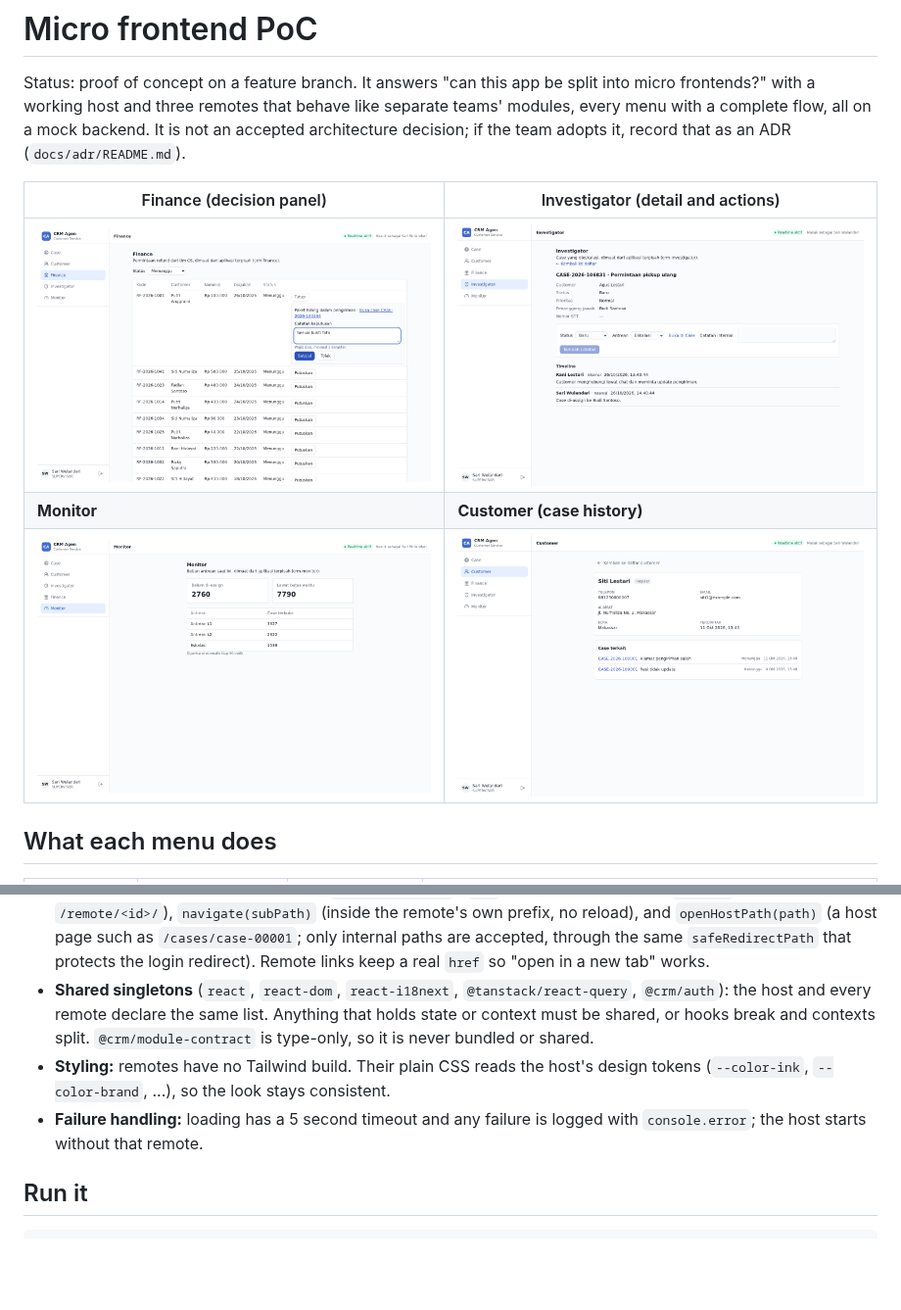
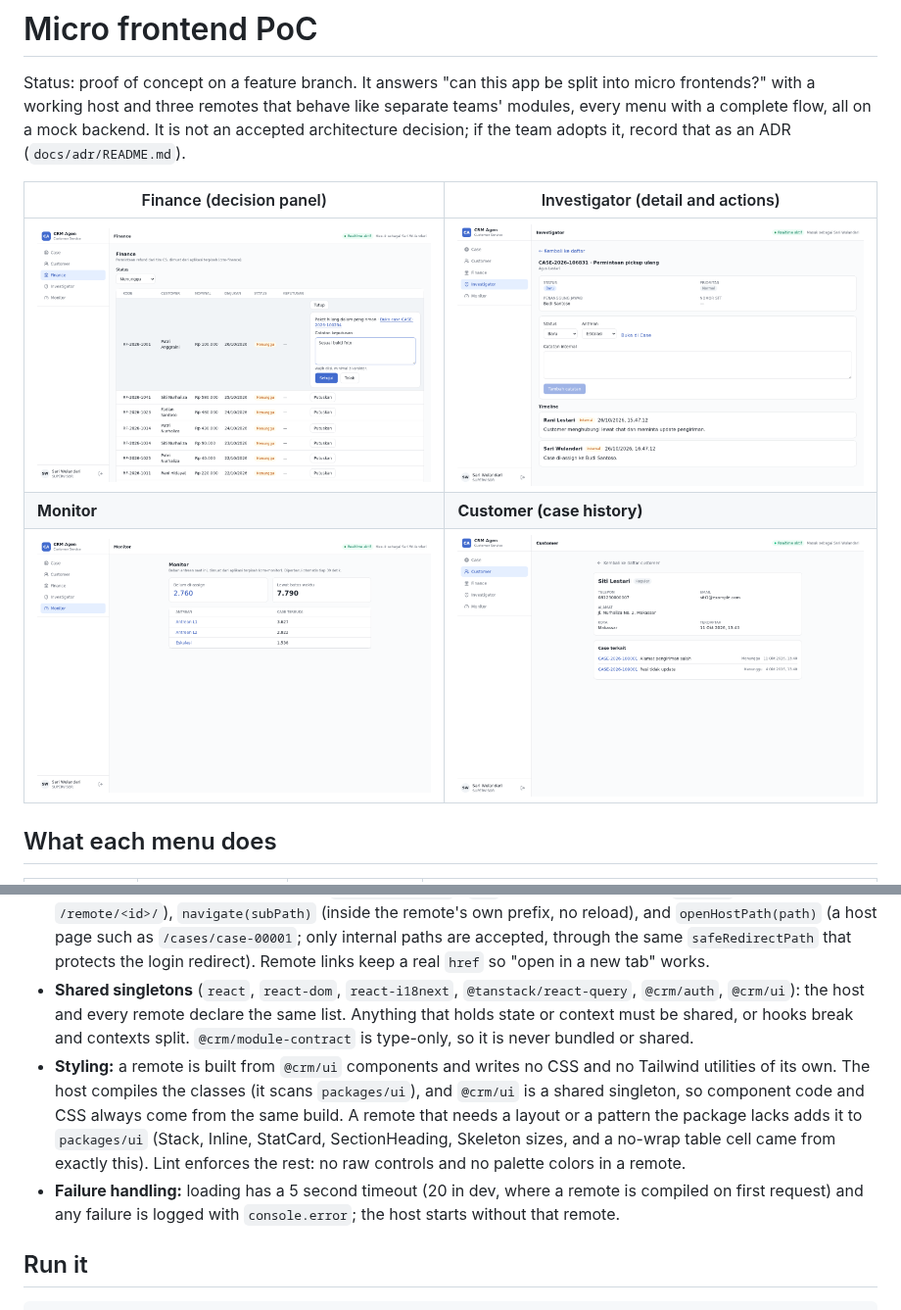
Before and after one commit to mfadlanabdillah/crm-frontend, a Markdown page: docs/poc/micro-frontend.md, 2 parts joined by grey strips. Shown at 98% size. Rendered like a GitHub page; pictures changed too: docs/images/mfe-finance.png, docs/images/mfe-investigator-detail.png, docs/images/mfe-monitor.png; blank space fills up the shorter version.

Commit message:
docs: state that a remote cannot restyle itself on its own
Update the PoC doc for the shared UI package and refresh the screenshots.

```diff
--- a/docs/poc/micro-frontend.md
+++ b/docs/poc/micro-frontend.md
@@ -124,13 +124,17 @@ apps/crm-finance, crm-investigator, crm-monitor   remotes: expose ./module, add
   paths are accepted, through the same `safeRedirectPath` that protects the login redirect). Remote
   links keep a real `href` so "open in a new tab" works.
 - **Shared singletons** (`react`, `react-dom`, `react-i18next`, `@tanstack/react-query`,
-  `@crm/auth`): the host and every remote declare the same list. Anything that holds state or
+  `@crm/auth`, `@crm/ui`): the host and every remote declare the same list. Anything that holds state or
   context must be shared, or hooks break and contexts split. `@crm/module-contract` is type-only,
   so it is never bundled or shared.
-- **Styling:** remotes have no Tailwind build. Their plain CSS reads the host's design tokens
-  (`--color-ink`, `--color-brand`, ...), so the look stays consistent.
-- **Failure handling:** loading has a 5 second timeout and any failure is logged with
-  `console.error`; the host starts without that remote.
+- **Styling:** a remote is built from `@crm/ui` components and writes no CSS and no Tailwind
+  utilities of its own. The host compiles the classes (it scans `packages/ui`), and `@crm/ui` is a shared
+  singleton, so component code and CSS always come from the same build. A remote that needs a layout
+  or a pattern the package lacks adds it to `packages/ui` (Stack, Inline, StatCard, SectionHeading,
+  Skeleton sizes, and a no-wrap table cell came from exactly this). Lint enforces the rest: no raw
+  controls and no palette colors in a remote.
+- **Failure handling:** loading has a 5 second timeout (20 in dev, where a remote is compiled on
+  first request) and any failure is logged with `console.error`; the host starts without that remote.
 
 ## Run it
 
```
Also changed, not shown: other parts of docs/poc/micro-frontend.md (+21 -16 lines), docs/images/mfe-investigator-list.png.
